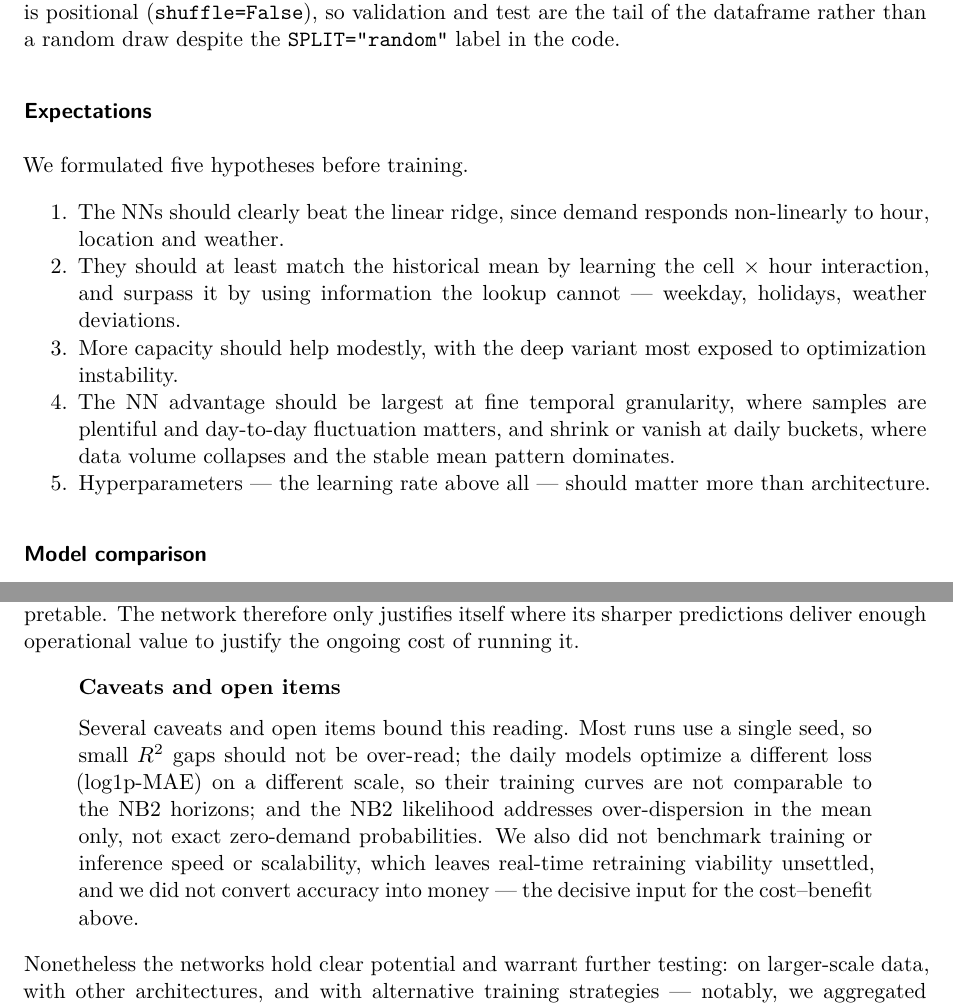
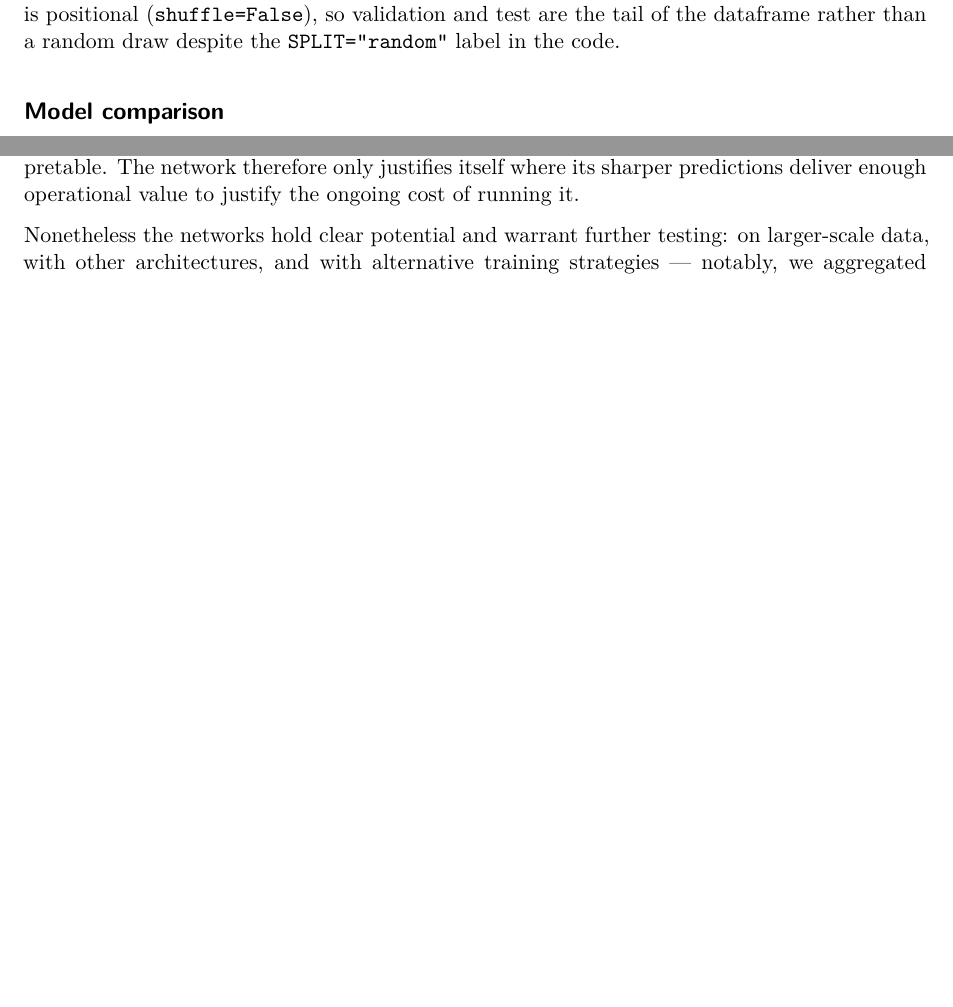
Before and after one commit to ge02/AAA_TA_2026, a Quarto document (sections/04c-predictive-nn.qmd): two parts of pages 2 and 4 of 4, joined at a grey line, cut so that both start at the same text, the shorter picture padded with empty space. Rendered offline with R 4.5, knitr and Pandoc in place of Quarto, then LaTeX, with nearby package versions.

Commit message:
updated NN text

```diff
--- a/sections/04c-predictive-nn.qmd
+++ b/sections/04c-predictive-nn.qmd
@@ -20,17 +15,7 @@ The most consequential choice is the training objective, because demand is over-
 
 Learning rate and weight decay are tuned per architecture by a two-stage grid search. First, a sweep over `2e-5`–`8e-2` locates the right decade, then a fine sweep within it. Each candidate is evaluated with a short patience of 5 (to save computation time) and a single seed to keep the search affordable, before the winner is retrained under the full schedule. Overfitting is held in check by that decoupled weight decay and by early stopping on validation loss (patience 10, best-weight restoration). The data are split 70/15/15 into train/validation/test sets. The split is positional (`shuffle=False`), so validation and test are the tail of the dataframe rather than a random draw despite the `SPLIT="random"` label in the code.
 
-### Expectations
-
-We formulated five hypotheses before training.
-
-1. The NNs should clearly beat the linear ridge, since demand responds non-linearly to hour, location and weather.
-2. They should at least match the historical mean by learning the cell $\times$ hour interaction, and surpass it by using information the lookup cannot — weekday, holidays, weather deviations.
-3. More capacity should help modestly, with the deep variant most exposed to optimization instability.
-4. The NN advantage should be largest at fine temporal granularity, where samples are plentiful and day-to-day fluctuation matters, and shrink or vanish at daily buckets, where data volume collapses and the stable mean pattern dominates.
-5. Hyperparameters — the learning rate above all — should matter more than architecture.
-
-### Model comparison
+## Model comparison
 
 The best tuned NN per configuration (NB2 loss unless noted) is compared against the historical-mean benchmark in @tbl-model-comparison. For each metric, the better value within a resolution pair is shown in **bold**.
 
@@ -76,8 +61,4 @@ Weighing cost against benefit makes the recommendation concrete. The benefit is
 
 The historical mean, by contrast, costs essentially nothing, needs no tuning and stays interpretable. The network therefore only justifies itself where its sharper predictions deliver enough operational value to justify the ongoing cost of running it.
 
-::: {.callout-note title="Caveats and open items"}
-Several caveats and open items bound this reading. Most runs use a single seed, so small $R^2$ gaps should not be over-read; the daily models optimize a different loss (log1p-MAE) on a different scale, so their training curves are not comparable to the NB2 horizons; and the NB2 likelihood addresses over-dispersion in the mean only, not exact zero-demand probabilities. We also did not benchmark training or inference speed or scalability, which leaves real-time retraining viability unsettled, and we did not convert accuracy into money — the decisive input for the cost–benefit above.
-:::
-
 Nonetheless the networks hold clear potential and warrant further testing: on larger-scale data, with other architectures, and with alternative training strategies — notably, we aggregated trips into counts *before* training, and learning from the disaggregated trip level (e.g. via spatio-temporal point-process models) is a promising direction worth evaluating. For deployment we recommend a pragmatic hybrid: the historical hex-hour mean as an always-available, near-free fallback — or, in future work, an input feature — with the tuned NB network supplying the fine-grained hourly corrections wherever the repositioning value justifies its upkeep.
```
Also changed, not shown: sections/04c-predictive-nn.qmd (11 more changed lines).
